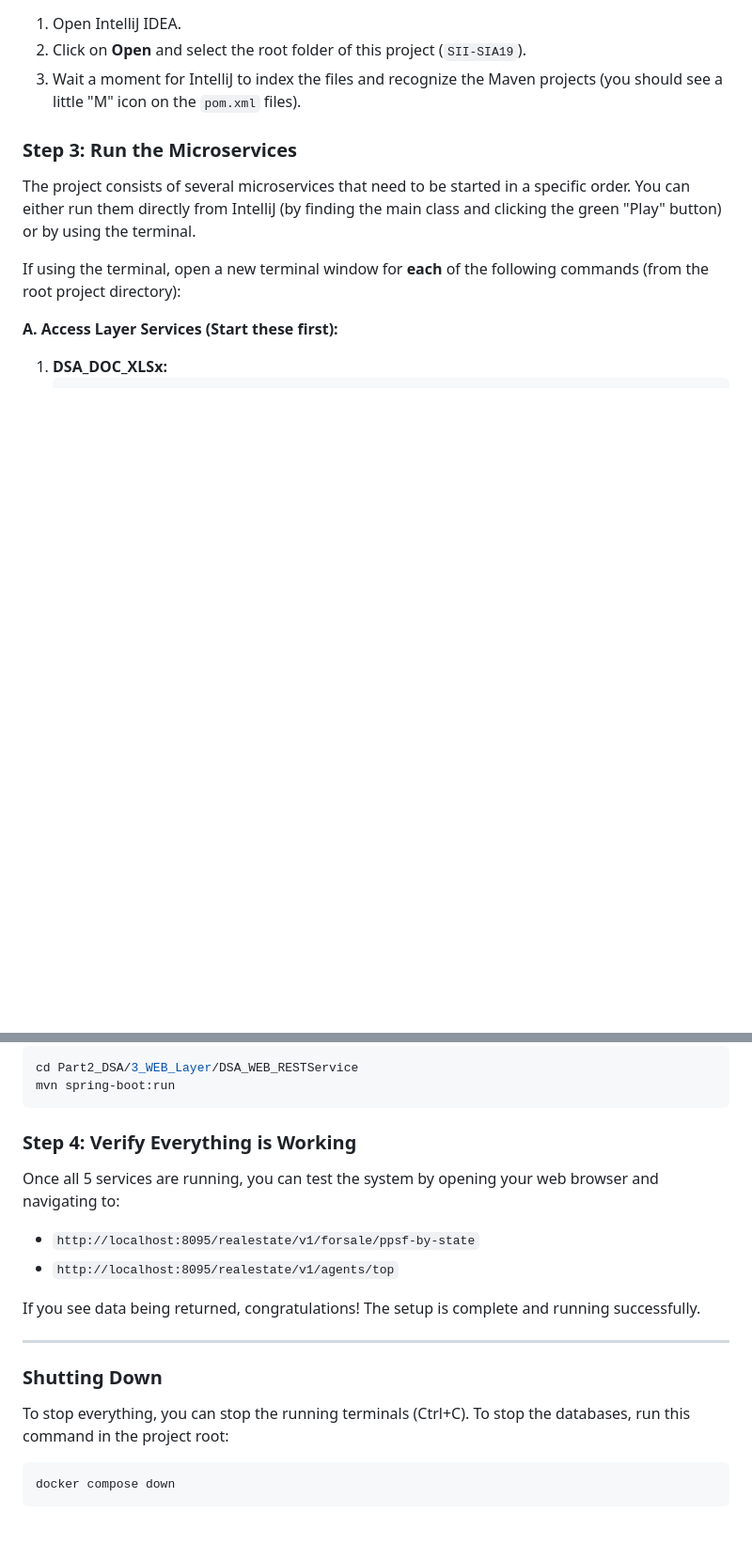
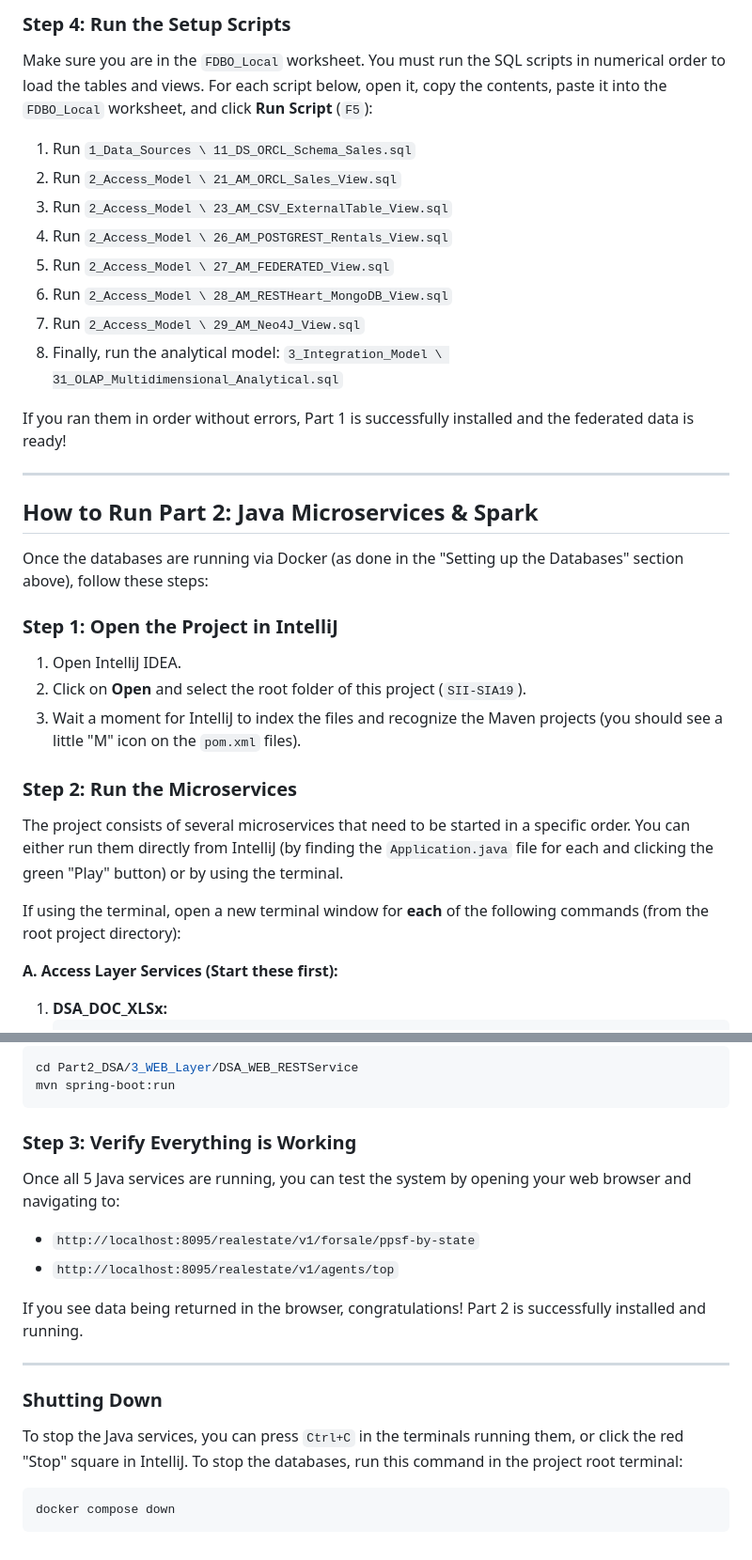
Before and after one commit to yudhistin/SII-SIA19, a Markdown page: INSTALL.md, 2 parts joined by grey strips. Shown at 94% size. GitHub-like rendering; blank space fills up the shorter version.

````diff
--- a/INSTALL.md
+++ b/INSTALL.md
@@ -49,9 +103,30 @@ Once you have the prerequisites installed, follow these steps to get everything
+### Step 4: Run the Setup Scripts
+Make sure you are in the `FDBO_Local` worksheet. You must run the SQL scripts in numerical order to load the tables and views. For each script below, open it, copy the contents, paste it into the `FDBO_Local` worksheet, and click **Run Script** (`F5`):
+
+1. Run `1_Data_Sources \ 11_DS_ORCL_Schema_Sales.sql`
+2. Run `2_Access_Model \ 21_AM_ORCL_Sales_View.sql`
+3. Run `2_Access_Model \ 23_AM_CSV_ExternalTable_View.sql`
+4. Run `2_Access_Model \ 26_AM_POSTGREST_Rentals_View.sql`
+5. Run `2_Access_Model \ 27_AM_FEDERATED_View.sql`
+6. Run `2_Access_Model \ 28_AM_RESTHeart_MongoDB_View.sql`
+7. Run `2_Access_Model \ 29_AM_Neo4J_View.sql`
+8. Finally, run the analytical model: `3_Integration_Model \ 31_OLAP_Multidimensional_Analytical.sql`
+
+If you ran them in order without errors, Part 1 is successfully installed and the federated data is ready!
+
+---
+
+## How to Run Part 2: Java Microservices & Spark
+
+Once the databases are running via Docker (as done in the "Setting up the Databases" section above), follow these steps:
+
+### Step 1: Open the Project in IntelliJ
 1. Open IntelliJ IDEA.
 2. Click on **Open** and select the root folder of this project (`SII-SIA19`).
 3. Wait a moment for IntelliJ to index the files and recognize the Maven projects (you should see a little "M" icon on the `pom.xml` files).
 
-### Step 3: Run the Microservices
-The project consists of several microservices that need to be started in a specific order. You can either run them directly from IntelliJ (by finding the main class and clicking the green "Play" button) or by using the terminal.
+### Step 2: Run the Microservices
+The project consists of several microservices that need to be started in a specific order. You can either run them directly from IntelliJ (by finding the `Application.java` file for each and clicking the green "Play" button) or by using the terminal.
 
 If using the terminal, open a new terminal window for **each** of the following commands (from the root project directory):
 
@@ -86,16 +161,17 @@ If using the terminal, open a new terminal window for **each** of the following
    mvn spring-boot:run
    ```
 
-### Step 4: Verify Everything is Working
-Once all 5 services are running, you can test the system by opening your web browser and navigating to:
+### Step 3: Verify Everything is Working
+Once all 5 Java services are running, you can test the system by opening your web browser and navigating to:
 * `http://localhost:8095/realestate/v1/forsale/ppsf-by-state`
 * `http://localhost:8095/realestate/v1/agents/top`
 
-If you see data being returned, congratulations! The setup is complete and running successfully.
+If you see data being returned in the browser, congratulations! Part 2 is successfully installed and running.
 
 ---
+
 ### Shutting Down
-To stop everything, you can stop the running terminals (Ctrl+C). To stop the databases, run this command in the project root:
+To stop the Java services, you can press `Ctrl+C` in the terminals running them, or click the red "Stop" square in IntelliJ. To stop the databases, run this command in the project root terminal:
 ```bash
 docker compose down
 ```
````
Also changed, not shown: other parts of INSTALL.md (+75 -21 lines).
